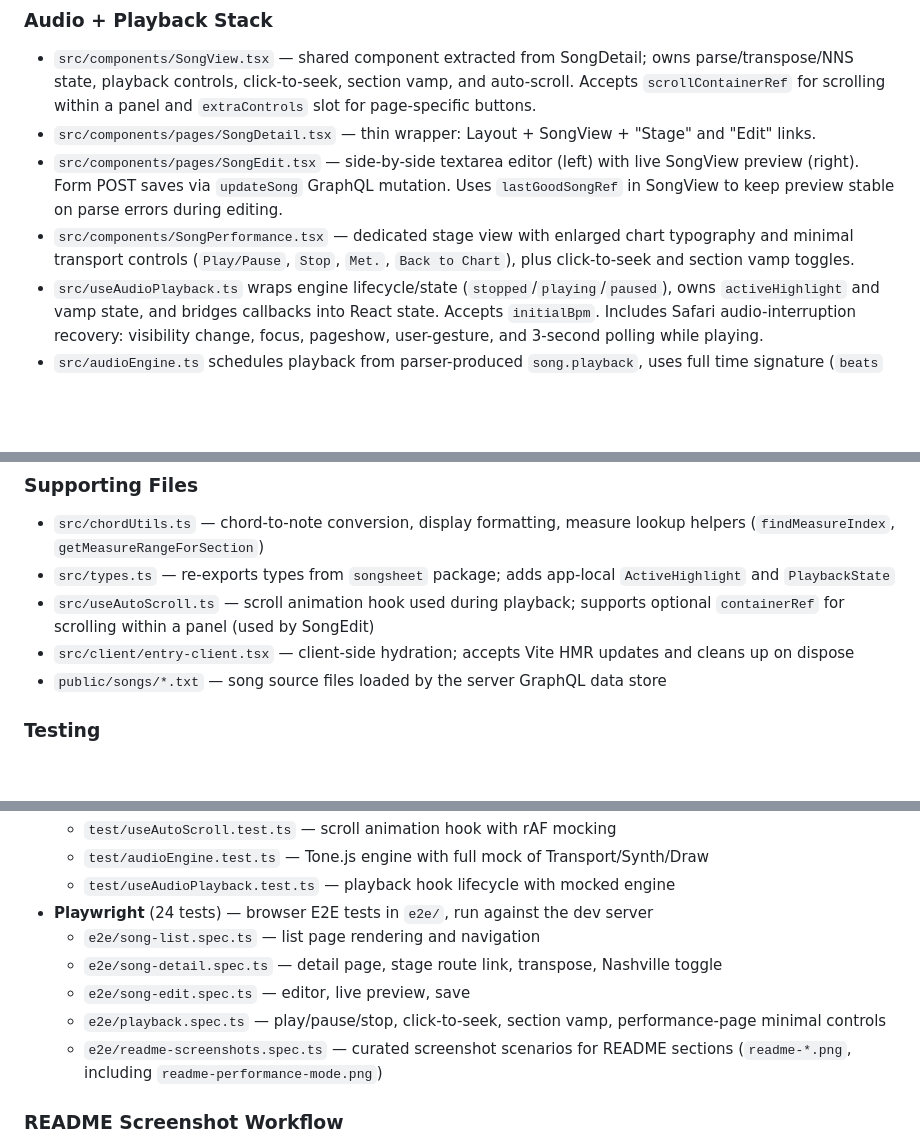
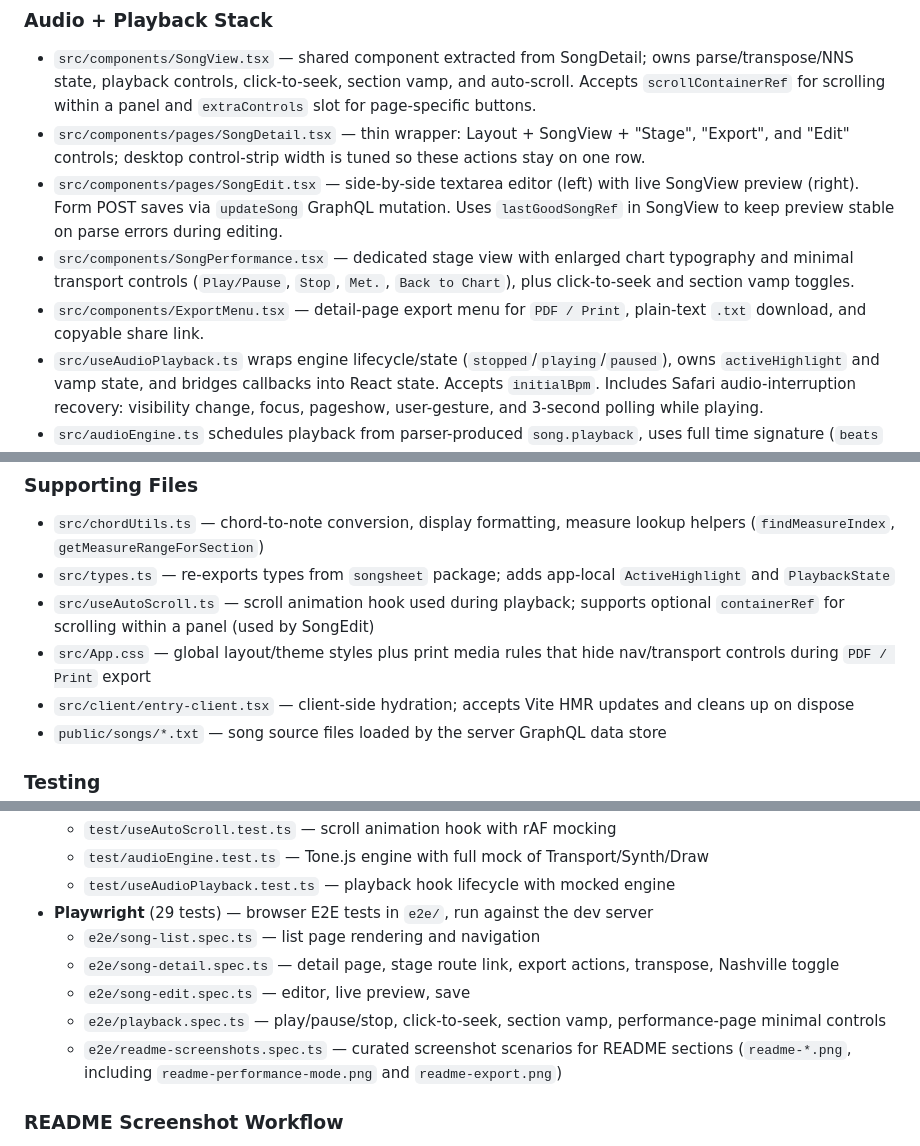
Before and after one commit to williamcotton/songsheet-app, a Markdown page: CLAUDE.md, 3 parts joined by grey strips. GitHub-like rendering; blank space fills up the shorter version.

```diff
--- a/CLAUDE.md
+++ b/CLAUDE.md
@@ -36,9 +36,10 @@ This app is a server-rendered React app (not a single-file SPA). `server.ts` hos
 ### Audio + Playback Stack
 
 - `src/components/SongView.tsx` — shared component extracted from SongDetail; owns parse/transpose/NNS state, playback controls, click-to-seek, section vamp, and auto-scroll. Accepts `scrollContainerRef` for scrolling within a panel and `extraControls` slot for page-specific buttons.
-- `src/components/pages/SongDetail.tsx` — thin wrapper: Layout + SongView + "Stage" and "Edit" links.
+- `src/components/pages/SongDetail.tsx` — thin wrapper: Layout + SongView + "Stage", "Export", and "Edit" controls; desktop control-strip width is tuned so these actions stay on one row.
 - `src/components/pages/SongEdit.tsx` — side-by-side textarea editor (left) with live SongView preview (right). Form POST saves via `updateSong` GraphQL mutation. Uses `lastGoodSongRef` in SongView to keep preview stable on parse errors during editing.
 - `src/components/SongPerformance.tsx` — dedicated stage view with enlarged chart typography and minimal transport controls (`Play/Pause`, `Stop`, `Met.`, `Back to Chart`), plus click-to-seek and section vamp toggles.
+- `src/components/ExportMenu.tsx` — detail-page export menu for `PDF / Print`, plain-text `.txt` download, and copyable share link.
 - `src/useAudioPlayback.ts` wraps engine lifecycle/state (`stopped`/`playing`/`paused`), owns `activeHighlight` and vamp state, and bridges callbacks into React state. Accepts `initialBpm`. Includes Safari audio-interruption recovery: visibility change, focus, pageshow, user-gesture, and 3-second polling while playing.
 - `src/audioEngine.ts` schedules playback from parser-produced `song.playback`, uses full time signature (`beats` + `value`) for timing, emits per-chord `onPositionChange` with `markerIndex`, and applies a release gap before chord end. Includes `ensureContextRunning()` to handle Safari closed/suspended/interrupted `AudioContext` states, with automatic context reset and synth re-initialization.
 - `src/components/SongRendering.tsx` renders chord/bar markers and applies active styles from `{ structureIndex, lineIndex, markerIndex }`.
@@ -49,6 +50,7 @@ This app is a server-rendered React app (not a single-file SPA). `server.ts` hos
 - `src/chordUtils.ts` — chord-to-note conversion, display formatting, measure lookup helpers (`findMeasureIndex`, `getMeasureRangeForSection`)
 - `src/types.ts` — re-exports types from `songsheet` package; adds app-local `ActiveHighlight` and `PlaybackState`
 - `src/useAutoScroll.ts` — scroll animation hook used during playback; supports optional `containerRef` for scrolling within a panel (used by SongEdit)
+- `src/App.css` — global layout/theme styles plus print media rules that hide nav/transport controls during `PDF / Print` export
 - `src/client/entry-client.tsx` — client-side hydration; accepts Vite HMR updates and cleans up on dispose
 - `public/songs/*.txt` — song source files loaded by the server GraphQL data store
 
@@ -67,12 +69,12 @@ Two test systems configured via `vitest.config.ts` and `playwright.config.ts`:
   - `test/useAutoScroll.test.ts` — scroll animation hook with rAF mocking
   - `test/audioEngine.test.ts` — Tone.js engine with full mock of Transport/Synth/Draw
   - `test/useAudioPlayback.test.ts` — playback hook lifecycle with mocked engine
-- **Playwright** (24 tests) — browser E2E tests in `e2e/`, run against the dev server
+- **Playwright** (29 tests) — browser E2E tests in `e2e/`, run against the dev server
   - `e2e/song-list.spec.ts` — list page rendering and navigation
-  - `e2e/song-detail.spec.ts` — detail page, stage route link, transpose, Nashville toggle
+  - `e2e/song-detail.spec.ts` — detail page, stage route link, export actions, transpose, Nashville toggle
   - `e2e/song-edit.spec.ts` — editor, live preview, save
   - `e2e/playback.spec.ts` — play/pause/stop, click-to-seek, section vamp, performance-page minimal controls
-  - `e2e/readme-screenshots.spec.ts` — curated screenshot scenarios for README sections (`readme-*.png`, including `readme-performance-mode.png`)
+  - `e2e/readme-screenshots.spec.ts` — curated screenshot scenarios for README sections (`readme-*.png`, including `readme-performance-mode.png` and `readme-export.png`)
 
 ### README Screenshot Workflow
 
```
Also changed, not shown: README.md (+10 -3 lines), screenshots/readme-export.png (added), screenshots/readme-nashville.png, screenshots/readme-playback-loop.png, screenshots/readme-song-detail-full.png, screenshots/readme-transpose-tempo.png, 5 other files.
